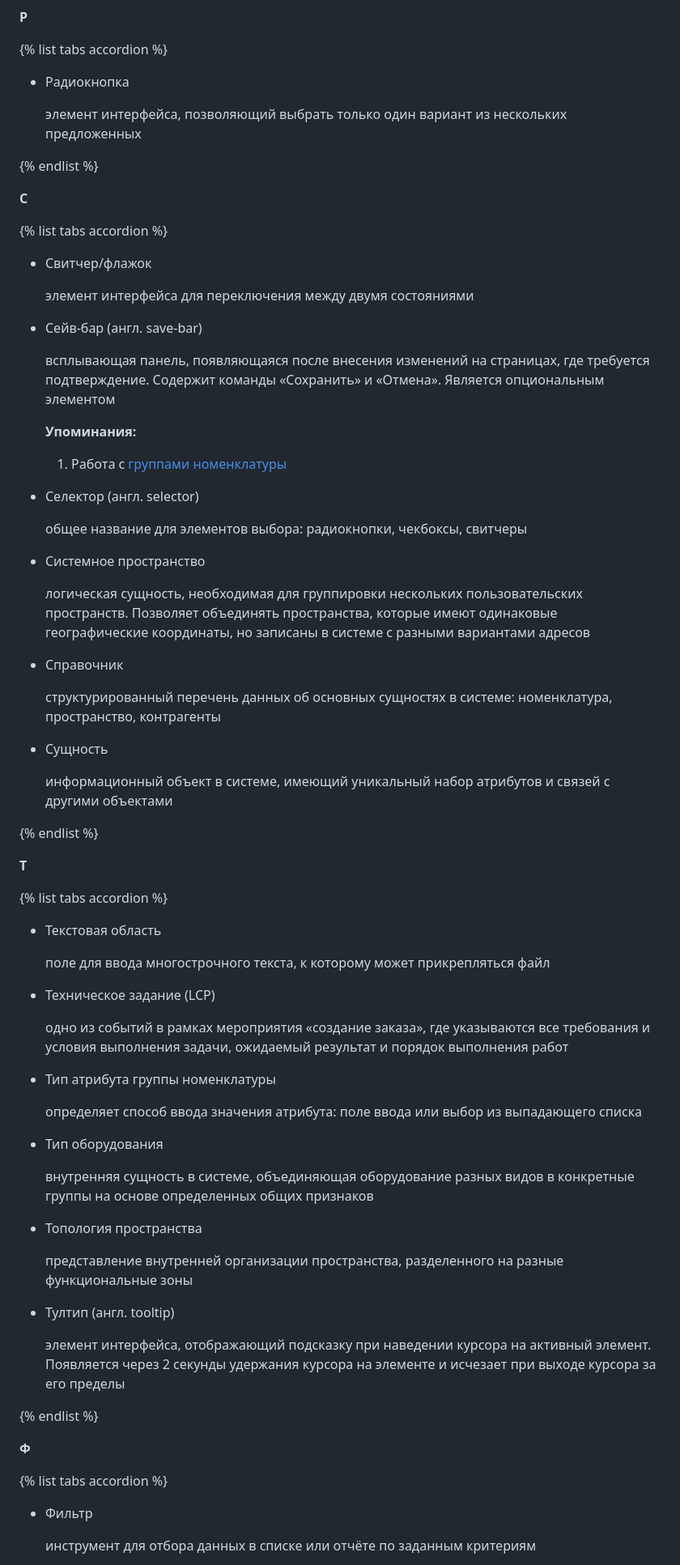
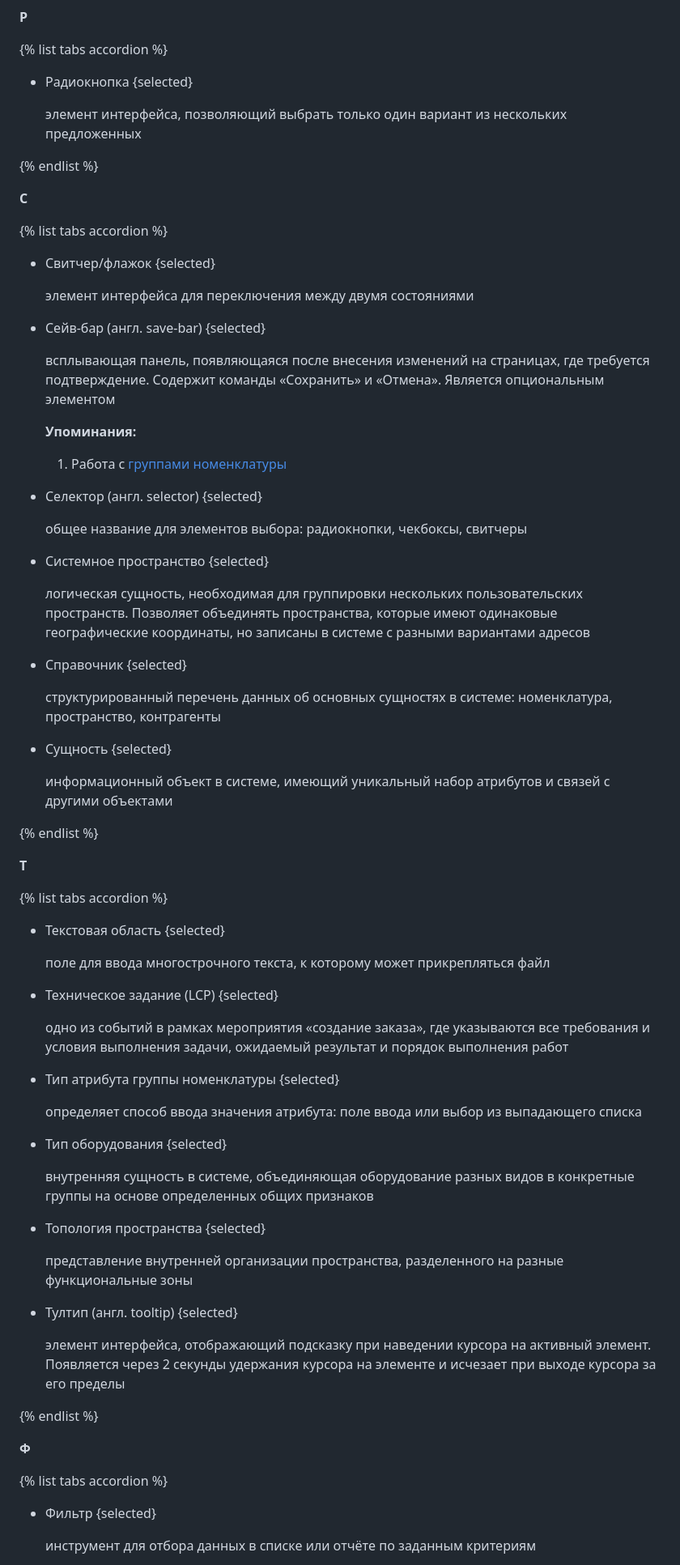
Before and after one commit to lebelena/diplodoc-example, a Markdown page: docs/ru/glossary.md, the part around one of its changes. Shown at 81% size. Drawn GitHub-style.

Commit message:
selected elements in glossary

```diff
--- a/docs/ru/glossary.md
+++ b/docs/ru/glossary.md
@@ -787,7 +786,7 @@
 
 {% list tabs accordion %}
 
-- Радиокнопка
+- Радиокнопка {selected}
 
   элемент интерфейса, позволяющий выбрать только один вариант из нескольких предложенных
 
@@ -797,30 +796,30 @@
 
 {% list tabs accordion %}
 
-- Свитчер/флажок
+- Свитчер/флажок {selected}
 
   элемент интерфейса для переключения между двумя состояниями
 
-- Сейв-бар (англ. save-bar)
+- Сейв-бар (англ. save-bar) {selected}
 
   всплывающая панель, появляющаяся после внесения изменений на страницах, где требуется подтверждение. Содержит команды «Сохранить» и «Отмена». Является опциональным элементом
 
   **Упоминания:**
   1. Работа с [группами номенклатуры][6]
 
-- Селектор (англ. selector)
+- Селектор (англ. selector) {selected}
 
   общее название для элементов выбора: радиокнопки, чекбоксы, свитчеры
 
-- Системное пространство
+- Системное пространство {selected}
 
   логическая сущность, необходимая для группировки нескольких пользовательских пространств. Позволяет объединять пространства, которые имеют одинаковые географические координаты, но записаны в системе с разными вариантами адресов
 
-- Справочник
+- Справочник {selected}
 
   структурированный перечень данных об основных сущностях в системе: номенклатура, пространство, контрагенты
 
-- Сущность
+- Сущность {selected}
 
   информационный объект в системе, имеющий уникальный набор атрибутов и связей с другими объектами
 
@@ -830,27 +829,27 @@
 
 {% list tabs accordion %}
 
-- Текстовая область
+- Текстовая область {selected}
 
   поле для ввода многострочного текста, к которому может прикрепляться файл
 
-- Техническое задание (LCP)
+- Техническое задание (LCP) {selected}
 
   одно из событий в рамках мероприятия «создание заказа», где указываются все требования и условия выполнения задачи, ожидаемый результат и порядок выполнения работ
 
-- Тип атрибута группы номенклатуры
+- Тип атрибута группы номенклатуры {selected}
 
   определяет способ ввода значения атрибута: поле ввода или выбор из выпадающего списка
 
-- Тип оборудования
+- Тип оборудования {selected}
 
   внутренняя сущность в системе, объединяющая оборудование разных видов в конкретные группы на основе определенных общих признаков
 
-- Топология пространства
+- Топология пространства {selected}
 
   представление внутренней организации пространства, разделенного на разные функциональные зоны
 
-- Тултип (англ. tooltip)
+- Тултип (англ. tooltip) {selected}
 
   элемент интерфейса, отображающий подсказку при наведении курсора на активный элемент. Появляется через 2 секунды удержания курсора на элементе и исчезает при выходе курсора за его пределы
 
@@ -860,7 +859,7 @@
 
 {% list tabs accordion %}
 
-- Фильтр
+- Фильтр {selected}
 
   инструмент для отбора данных в списке или отчёте по заданным критериям
 
```
Also changed, not shown: other parts of docs/ru/glossary.md (+41 -42 lines).
